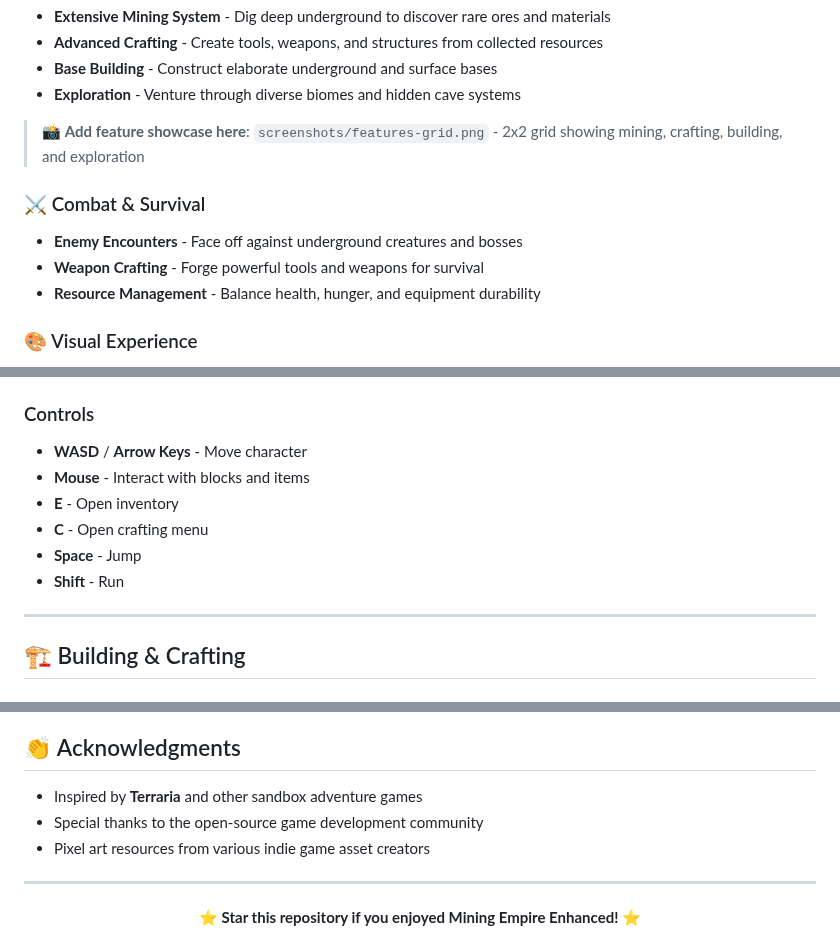
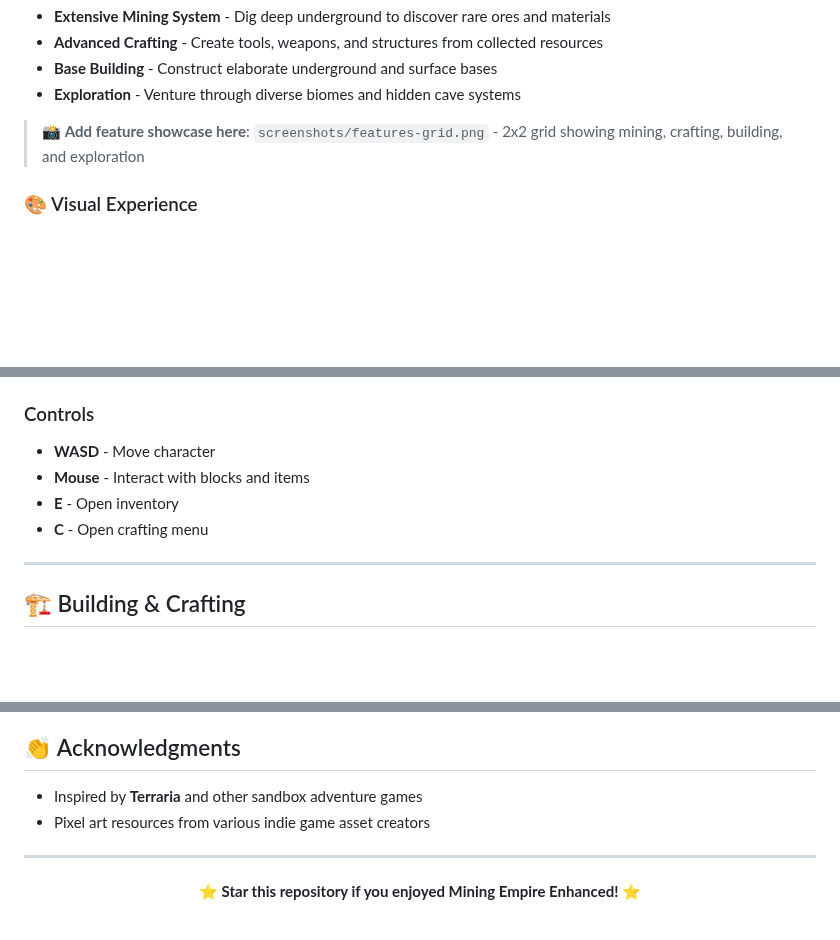
Before and after one commit to AndreyShyshkin/Mining-Empire-Enhanced, a Markdown page: README.md, 3 parts joined by grey strips. Rendered like a GitHub page; blank space fills up the shorter version.

```diff
--- a/README.md
+++ b/README.md
@@ -20,11 +20,6 @@
 
 > 📸 **Add feature showcase here**: `screenshots/features-grid.png` - 2x2 grid showing mining, crafting, building, and exploration
 
-### ⚔️ Combat & Survival
-- **Enemy Encounters** - Face off against underground creatures and bosses
-- **Weapon Crafting** - Forge powerful tools and weapons for survival
-- **Resource Management** - Balance health, hunger, and equipment durability
-
 ### 🎨 Visual Experience
 - **Pixel Art Graphics** - Beautiful hand-crafted 2D sprites and animations
 - **Dynamic Lighting** - Atmospheric lighting effects in caves and buildings
@@ -46,12 +41,10 @@
 > - `first-base.png` - Example of a starter base
 
 ### Controls
-- **WASD** / **Arrow Keys** - Move character
+- **WASD** - Move character
 - **Mouse** - Interact with blocks and items
 - **E** - Open inventory
 - **C** - Open crafting menu
-- **Space** - Jump
-- **Shift** - Run
 
 ---
 
@@ -147,7 +140,6 @@ This project is licensed under the MIT License - see the [LICENSE](LICENSE) file
 ## 👏 Acknowledgments
 
 - Inspired by **Terraria** and other sandbox adventure games
-- Special thanks to the open-source game development community
 - Pixel art resources from various indie game asset creators
 
 ---
```
